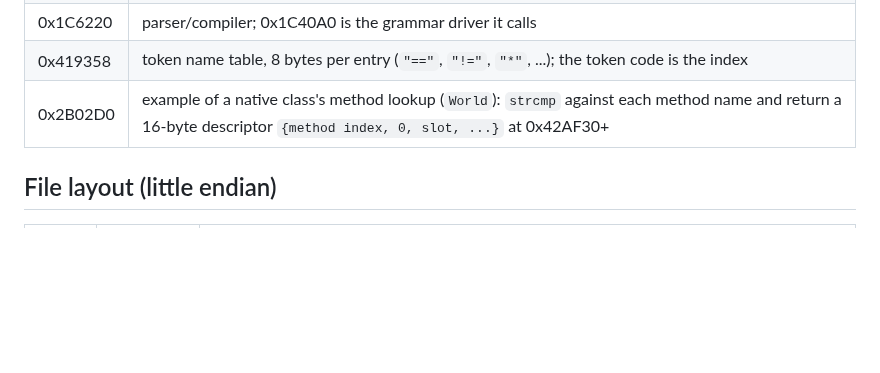
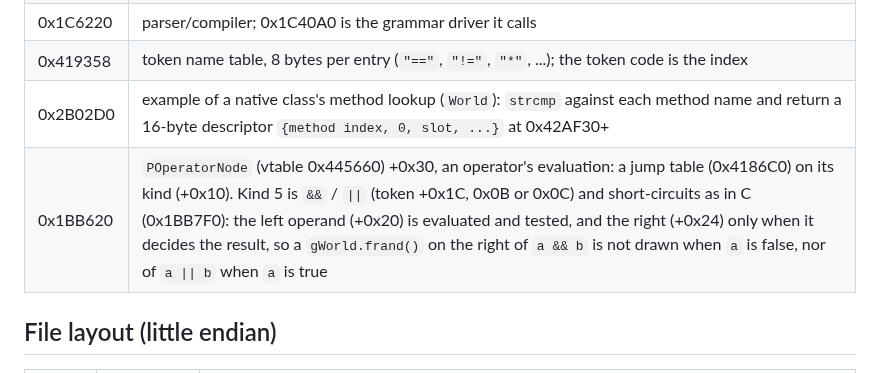
Before and after one commit to jjmhalew/RampageRE, a Markdown page: docs/FORMAT_BSF.md, the part around the change. Drawn GitHub-style; blank space fills up the shorter version.

Commit message:
docs: the scripts' && and || short-circuit as in C [R 0x1BB620, POperatorNode's evaluation, kind 5 at 0x1BB7F0]: the right operand is evaluated only when the left does not decide the result, so the ports' C conditions draw the same frands as the game's
Co-Authored-By: Claude Opus 5.5 <noreply@anthropic.com>

```diff
--- a/docs/FORMAT_BSF.md
+++ b/docs/FORMAT_BSF.md
@@ -28,6 +28,7 @@ in the file; indentation is regenerated from the braces.
 | 0x1C6220 | parser/compiler; 0x1C40A0 is the grammar driver it calls |
 | 0x419358 | token name table, 8 bytes per entry (`"=="`, `"!="`, `"*"`, ...); the token code is the index |
 | 0x2B02D0 | example of a native class's method lookup (`World`): `strcmp` against each method name and return a 16-byte descriptor `{method index, 0, slot, ...}` at 0x42AF30+ |
+| 0x1BB620 | `POperatorNode` (vtable 0x445660) +0x30, an operator's evaluation: a jump table (0x4186C0) on its kind (+0x10). Kind 5 is `&&` / `\|\|` (token +0x1C, 0x0B or 0x0C) and short-circuits as in C (0x1BB7F0): the left operand (+0x20) is evaluated and tested, and the right (+0x24) only when it decides the result, so a `gWorld.frand()` on the right of `a && b` is not drawn when `a` is false, nor of `a \|\| b` when `a` is true |
 
 ## File layout (little endian)
 | Offset | Type | |
```
